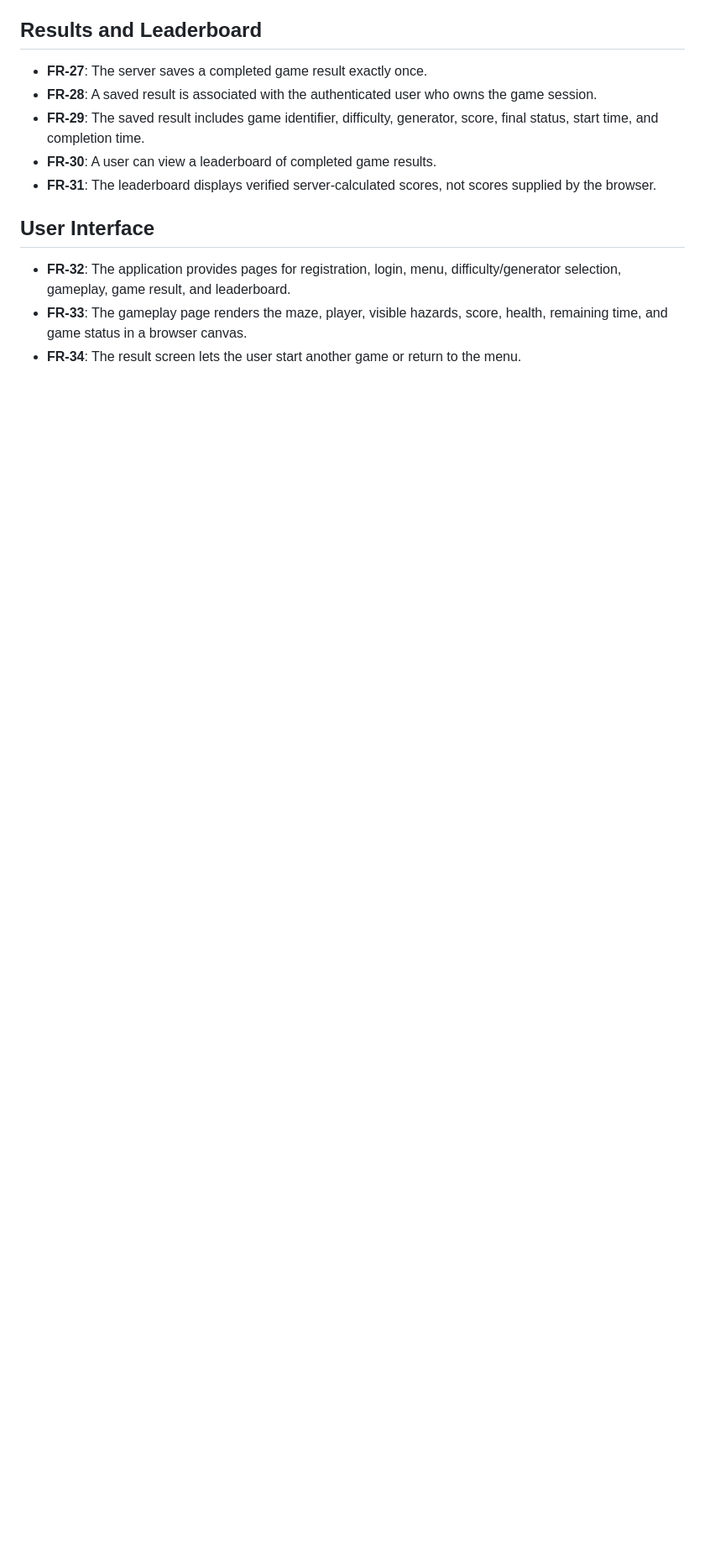
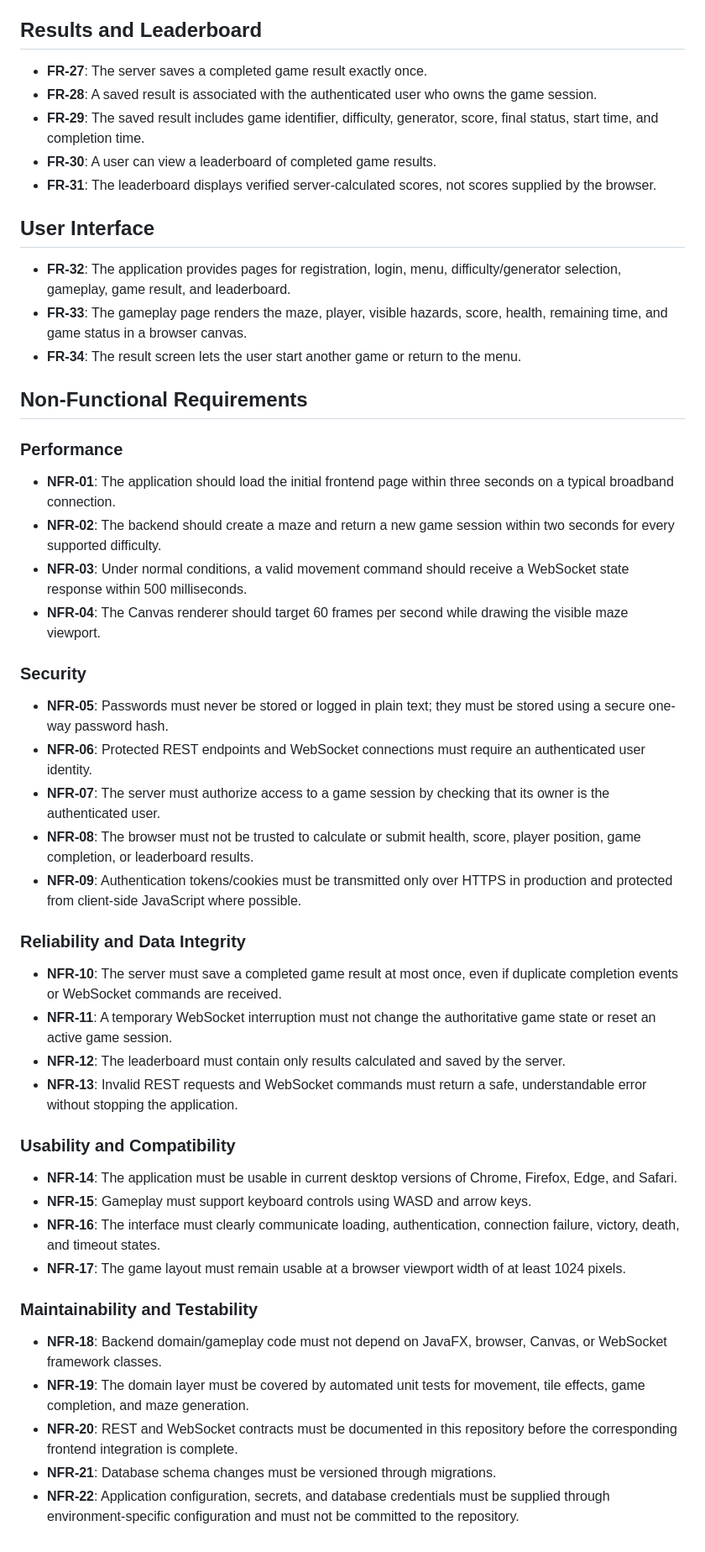
Before and after one commit to makstuk1410/escape-the-maze, a Markdown page: docs/01-requirements.md, the part around the change. Shown at 84% size. GitHub-like rendering; blank space fills up the shorter version.

Commit message:
Write non-functional requirements in 01-requirements.md #9

```diff
--- a/docs/01-requirements.md
+++ b/docs/01-requirements.md
@@ -76,3 +76,42 @@ leaderboard.
 - **FR-33**: The gameplay page renders the maze, player, visible hazards,
   score, health, remaining time, and game status in a browser canvas.
 - **FR-34**: The result screen lets the user start another game or return to the menu.
+
+## Non-Functional Requirements
+
+### Performance
+
+- **NFR-01**: The application should load the initial frontend page within three seconds on a typical broadband connection.
+- **NFR-02**: The backend should create a maze and return a new game session within two seconds for every supported difficulty.
+- **NFR-03**: Under normal conditions, a valid movement command should receive a WebSocket state response within 500 milliseconds.
+- **NFR-04**: The Canvas renderer should target 60 frames per second while drawing the visible maze viewport.
+
+### Security
+
+- **NFR-05**: Passwords must never be stored or logged in plain text; they must be stored using a secure one-way password hash.
+- **NFR-06**: Protected REST endpoints and WebSocket connections must require an authenticated user identity.
+- **NFR-07**: The server must authorize access to a game session by checking that its owner is the authenticated user.
+- **NFR-08**: The browser must not be trusted to calculate or submit health, score, player position, game completion, or leaderboard results.
+- **NFR-09**: Authentication tokens/cookies must be transmitted only over HTTPS in production and protected from client-side JavaScript where possible.
+
+### Reliability and Data Integrity
+
+- **NFR-10**: The server must save a completed game result at most once, even if duplicate completion events or WebSocket commands are received.
+- **NFR-11**: A temporary WebSocket interruption must not change the authoritative game state or reset an active game session.
+- **NFR-12**: The leaderboard must contain only results calculated and saved by the server.
+- **NFR-13**: Invalid REST requests and WebSocket commands must return a safe, understandable error without stopping the application.
+
+### Usability and Compatibility
+
+- **NFR-14**: The application must be usable in current desktop versions of Chrome, Firefox, Edge, and Safari.
+- **NFR-15**: Gameplay must support keyboard controls using WASD and arrow keys.
+- **NFR-16**: The interface must clearly communicate loading, authentication, connection failure, victory, death, and timeout states.
+- **NFR-17**: The game layout must remain usable at a browser viewport width of at least 1024 pixels.
+
+### Maintainability and Testability
+
+- **NFR-18**: Backend domain/gameplay code must not depend on JavaFX, browser, Canvas, or WebSocket framework classes.
+- **NFR-19**: The domain layer must be covered by automated unit tests for movement, tile effects, game completion, and maze generation.
+- **NFR-20**: REST and WebSocket contracts must be documented in this repository before the corresponding frontend integration is complete.
+- **NFR-21**: Database schema changes must be versioned through migrations.
+- **NFR-22**: Application configuration, secrets, and database credentials must be supplied through environment-specific configuration and must not be committed to the repository.
```
